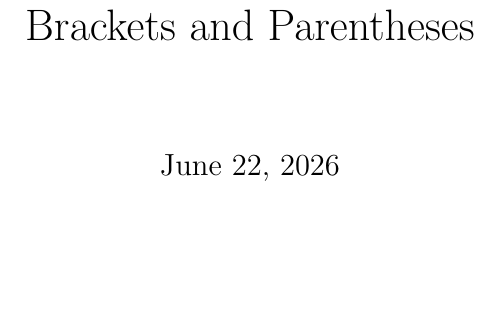
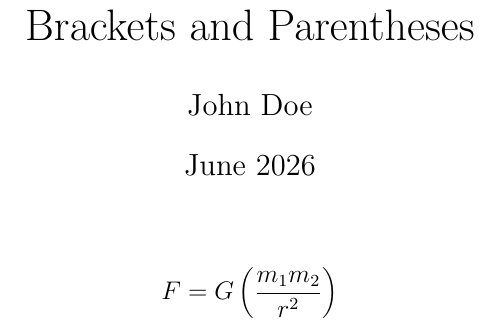
Before and after one commit to mngugi/LaTeX-in-aFew-Minutes, a LaTeX document (Part10/BrackectsandParentheses.tex): part of the page, cut so that both start at the same text, the shorter picture padded with empty space. Compiled offline with pdfLaTeX.

```diff
--- a/Part10/BrackectsandParentheses.tex
+++ b/Part10/BrackectsandParentheses.tex
@@ -1,2 +1,4 @@
-\documentclass[12pt, letterpaper]{article}
+\documentclass[12pt,letterpaper]{article}
+
 \title{Brackets and Parentheses}
+\author{John Doe}
@@ -7 +12,4 @@
+	F = G \left( \frac{m_1 m_2}{r^2} \right)
+	\]
+
 \end{document}
```
Also changed, not shown: Part9/Subscripts and Superscripts.tex (+2 -1 lines), Part10/BrackectsandParentheses.pdf, Part9/Subscripts and Superscripts.pdf, Part10/BrackectsandParentheses.tex (5 more changed lines), 4 other files.
